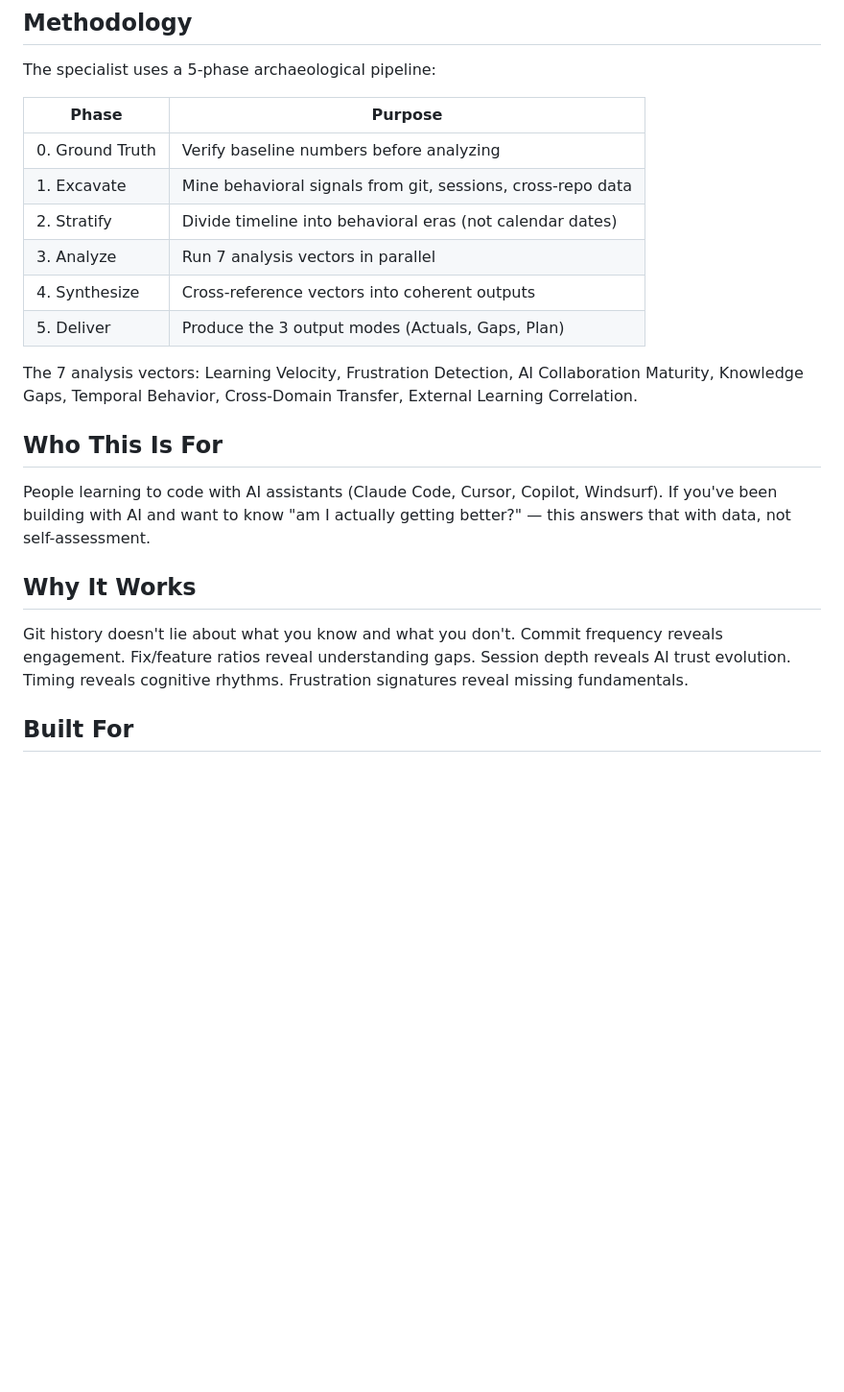
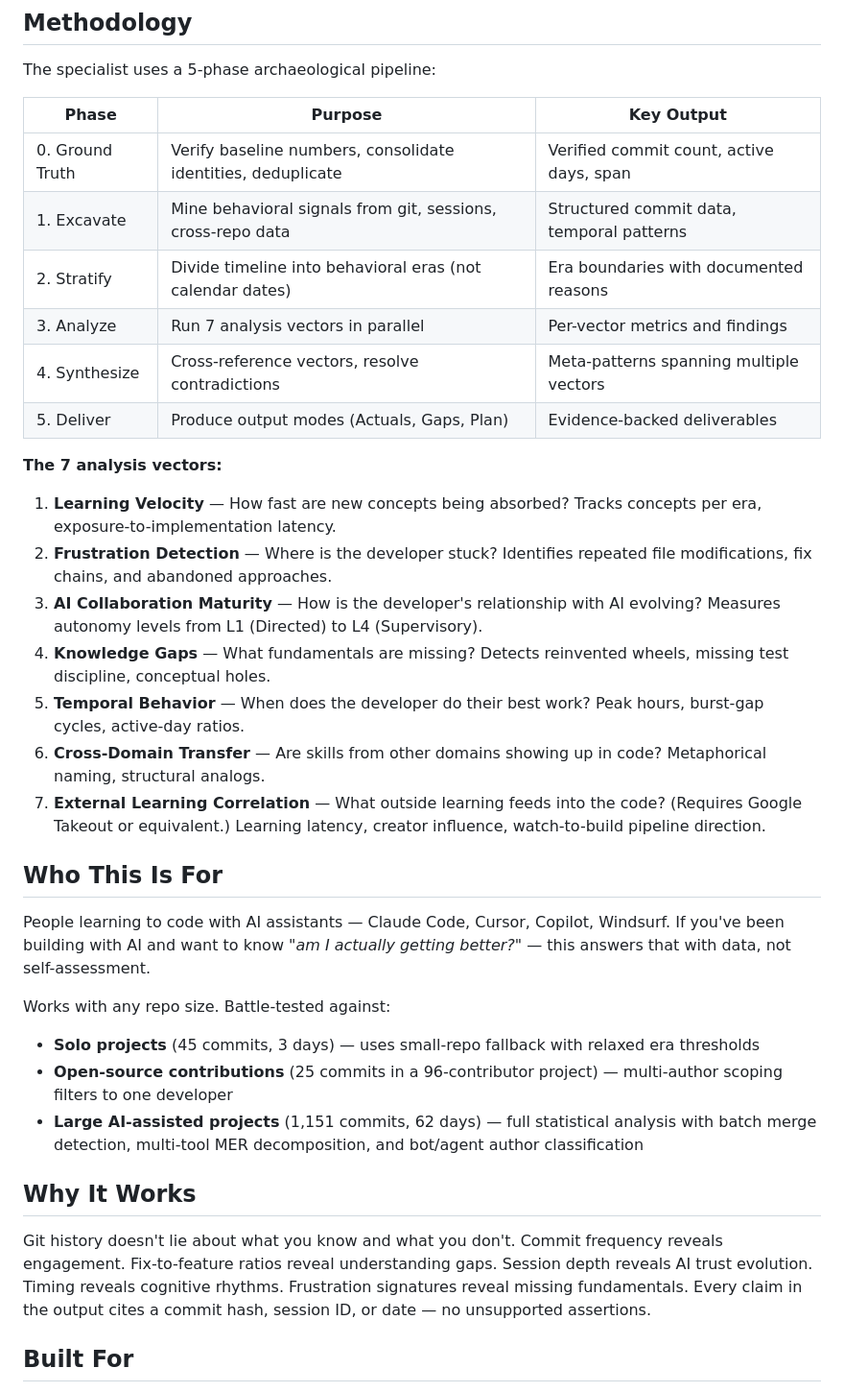
Before and after one commit to simongonzalezdc/dev-learning-archaeologist, a Markdown page: ai-native-learning-archaeologist/README.md, the part around one of its changes. Shown at 96% size. GitHub-like rendering; blank space fills up the shorter version.

```diff
--- a/ai-native-learning-archaeologist/README.md
+++ b/ai-native-learning-archaeologist/README.md
@@ -47,24 +68,37 @@ This maps to the Interpretable Context Methodology (ICM) layer system:
 
 The specialist uses a 5-phase archaeological pipeline:
 
-| Phase | Purpose |
-|-------|---------|
-| 0. Ground Truth | Verify baseline numbers before analyzing |
-| 1. Excavate | Mine behavioral signals from git, sessions, cross-repo data |
-| 2. Stratify | Divide timeline into behavioral eras (not calendar dates) |
-| 3. Analyze | Run 7 analysis vectors in parallel |
-| 4. Synthesize | Cross-reference vectors into coherent outputs |
-| 5. Deliver | Produce the 3 output modes (Actuals, Gaps, Plan) |
+| Phase | Purpose | Key Output |
+|-------|---------|-----------|
+| 0. Ground Truth | Verify baseline numbers, consolidate identities, deduplicate | Verified commit count, active days, span |
+| 1. Excavate | Mine behavioral signals from git, sessions, cross-repo data | Structured commit data, temporal patterns |
+| 2. Stratify | Divide timeline into behavioral eras (not calendar dates) | Era boundaries with documented reasons |
+| 3. Analyze | Run 7 analysis vectors in parallel | Per-vector metrics and findings |
+| 4. Synthesize | Cross-reference vectors, resolve contradictions | Meta-patterns spanning multiple vectors |
+| 5. Deliver | Produce output modes (Actuals, Gaps, Plan) | Evidence-backed deliverables |
 
-The 7 analysis vectors: Learning Velocity, Frustration Detection, AI Collaboration Maturity, Knowledge Gaps, Temporal Behavior, Cross-Domain Transfer, External Learning Correlation.
+**The 7 analysis vectors:**
+
+1. **Learning Velocity** — How fast are new concepts being absorbed? Tracks concepts per era, exposure-to-implementation latency.
+2. **Frustration Detection** — Where is the developer stuck? Identifies repeated file modifications, fix chains, and abandoned approaches.
+3. **AI Collaboration Maturity** — How is the developer's relationship with AI evolving? Measures autonomy levels from L1 (Directed) to L4 (Supervisory).
+4. **Knowledge Gaps** — What fundamentals are missing? Detects reinvented wheels, missing test discipline, conceptual holes.
+5. **Temporal Behavior** — When does the developer do their best work? Peak hours, burst-gap cycles, active-day ratios.
+6. **Cross-Domain Transfer** — Are skills from other domains showing up in code? Metaphorical naming, structural analogs.
+7. **External Learning Correlation** — What outside learning feeds into the code? (Requires Google Takeout or equivalent.) Learning latency, creator influence, watch-to-build pipeline direction.
 
 ## Who This Is For
 
-People learning to code with AI assistants (Claude Code, Cursor, Copilot, Windsurf). If you've been building with AI and want to know "am I actually getting better?" — this answers that with data, not self-assessment.
+People learning to code with AI assistants — Claude Code, Cursor, Copilot, Windsurf. If you've been building with AI and want to know *"am I actually getting better?"* — this answers that with data, not self-assessment.
+
+Works with any repo size. Battle-tested against:
+- **Solo projects** (45 commits, 3 days) — uses small-repo fallback with relaxed era thresholds
+- **Open-source contributions** (25 commits in a 96-contributor project) — multi-author scoping filters to one developer
+- **Large AI-assisted projects** (1,151 commits, 62 days) — full statistical analysis with batch merge detection, multi-tool MER decomposition, and bot/agent author classification
 
 ## Why It Works
 
-Git history doesn't lie about what you know and what you don't. Commit frequency reveals engagement. Fix/feature ratios reveal understanding gaps. Session depth reveals AI trust evolution. Timing reveals cognitive rhythms. Frustration signatures reveal missing fundamentals.
+Git history doesn't lie about what you know and what you don't. Commit frequency reveals engagement. Fix-to-feature ratios reveal understanding gaps. Session depth reveals AI trust evolution. Timing reveals cognitive rhythms. Frustration signatures reveal missing fundamentals. Every claim in the output cites a commit hash, session ID, or date — no unsupported assertions.
 
 ## Built For
 
```
Also changed, not shown: other parts of ai-native-learning-archaeologist/README.md (+41 -20 lines), README.md (added, +39 -0 lines).
